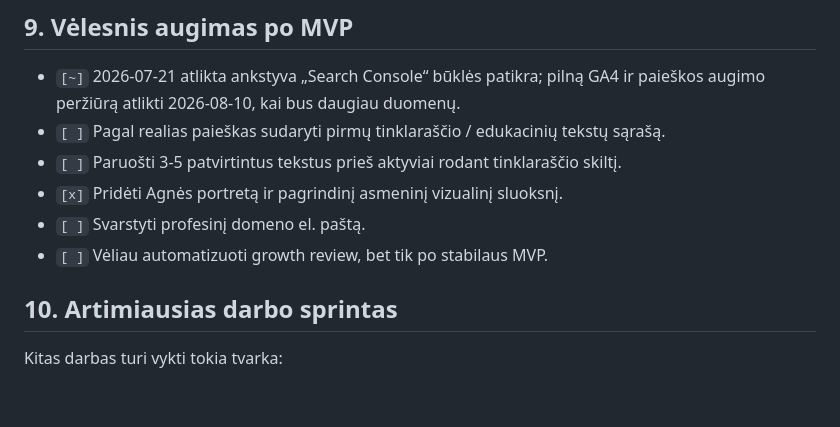
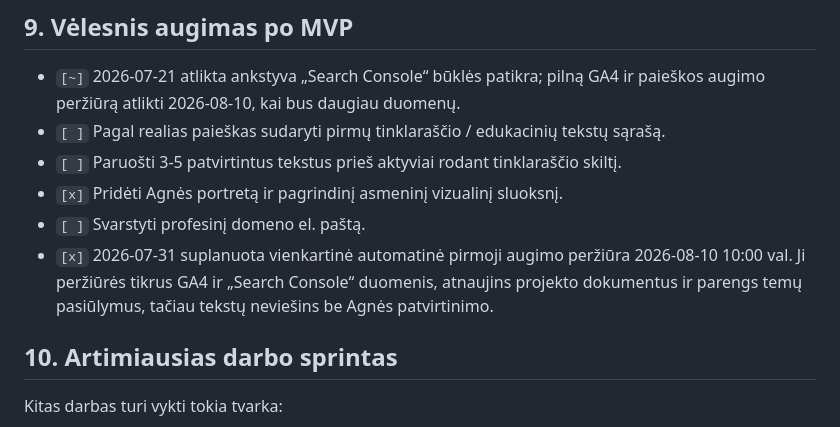
Before and after one commit to agnezukiene/agnezukiene-lt, a Markdown page: docs/roadmap.md, the part around the change. GitHub-like rendering; blank space fills up the shorter version.

Commit message:
Schedule the first growth review

```diff
--- a/docs/roadmap.md
+++ b/docs/roadmap.md
@@ -355,7 +355,7 @@ Po Cloudflare deploy:
 - `[ ]` Paruošti 3-5 patvirtintus tekstus prieš aktyviai rodant tinklaraščio skiltį.
 - `[x]` Pridėti Agnės portretą ir pagrindinį asmeninį vizualinį sluoksnį.
 - `[ ]` Svarstyti profesinį domeno el. paštą.
-- `[ ]` Vėliau automatizuoti growth review, bet tik po stabilaus MVP.
+- `[x]` 2026-07-31 suplanuota vienkartinė automatinė pirmoji augimo peržiūra 2026-08-10 10:00 val. Ji peržiūrės tikrus GA4 ir „Search Console“ duomenis, atnaujins projekto dokumentus ir parengs temų pasiūlymus, tačiau tekstų neviešins be Agnės patvirtinimo.
 
 ## 10. Artimiausias darbo sprintas
 
```
